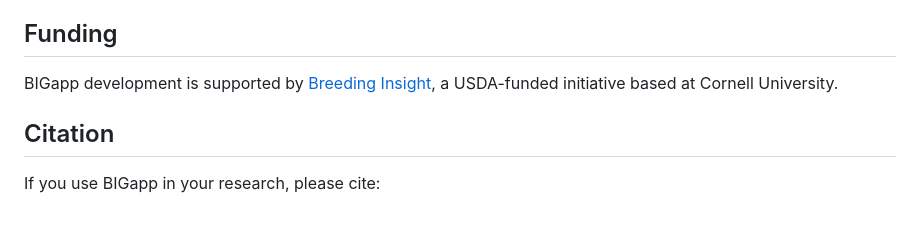
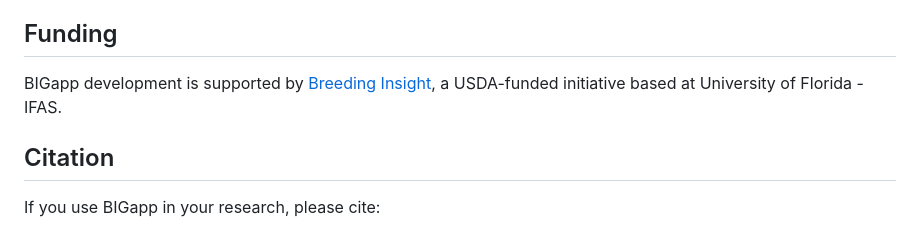
Before and after one commit to Breeding-Insight/BIGapp, a Markdown page: README.md, the part around the change. Drawn GitHub-style.

```diff
--- a/README.md
+++ b/README.md
@@ -133,7 +133,7 @@ BIGapp leverages a powerful suite of R packages:
 
 ## Funding
 
-BIGapp development is supported by [Breeding Insight](https://www.breedinginsight.org/), a USDA-funded initiative based at Cornell University.
+BIGapp development is supported by [Breeding Insight](https://www.breedinginsight.org/), a USDA-funded initiative based at University of Florida - IFAS.
 
 ## Citation
 
```
